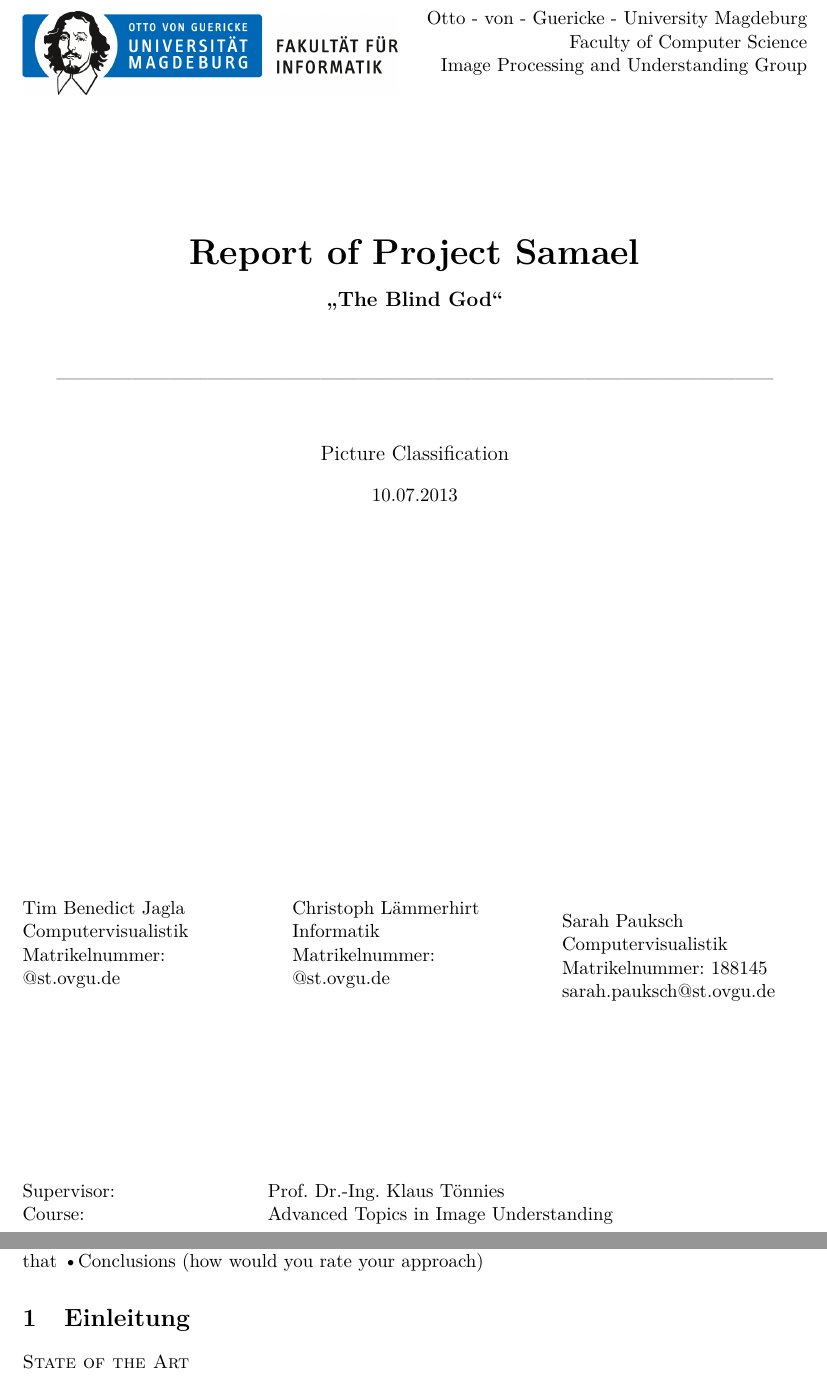
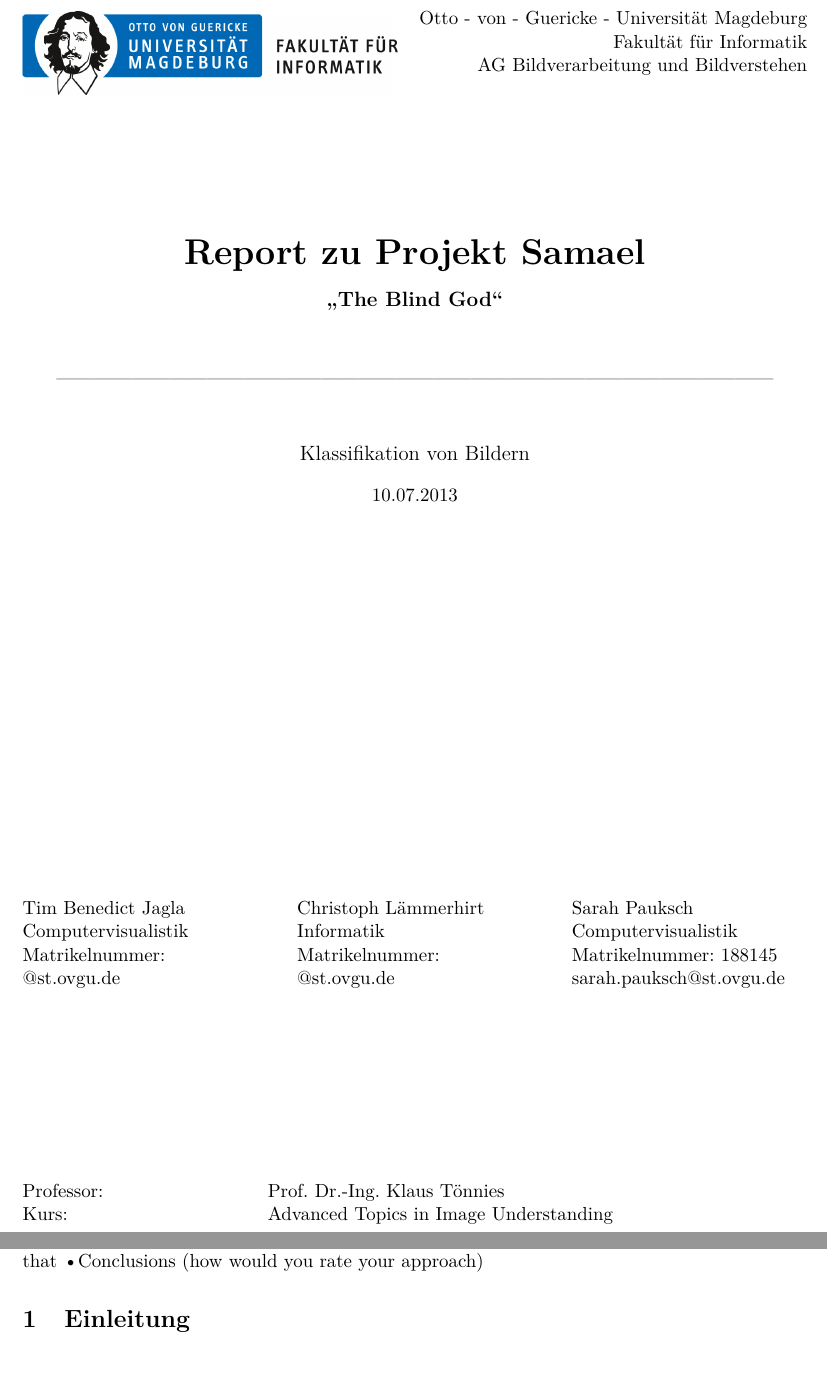
Before and after one commit to NPTricky/img-classification-ss13, a LaTeX document (doc/LaTex/PR_report.tex): two parts of pages 1 and 3 of 4, joined at a grey line, cut so that both start at the same text. Compiled offline with pdfLaTeX.

Commit message:
change Report into German

```diff
--- a/doc/LaTex/PR_report.tex
+++ b/doc/LaTex/PR_report.tex
@@ -27,27 +27,27 @@ bottom=2.5cm, % unterer Rand
 \begin{minipage}[t]{8cm}
 \vspace{0pt}
 \begin{flushright}
-Otto - von - Guericke - University Magdeburg\\Faculty of Computer Science\\Image Processing and Understanding Group\\
+Otto - von - Guericke - Universität Magdeburg\\Fakultät für Informatik\\AG Bildverarbeitung und Bildverstehen\\
 \end{flushright}
 \end{minipage}
 \end{figure}
 \vspace{50pt}
 
 \begin{center}
-\huge\bfseries Report of Project Samael\\
+\huge\bfseries Report zu Projekt Samael\\
 \vspace{10pt}
 \large"`The Blind God"'\\
 \end{center}
 \begin{center}
 \vspace{20pt}
 ------------------------------------------------------------------------------------------------------------------\\[30pt]
-\large Picture Classification\\
+\large Klassifikation von Bildern\\
 \vspace{10pt}
 \normalsize 10.07.2013 \\[220pt]
 \end {center}
 
 \begin{figure}[htbp]
-\begin{minipage}[t]{5cm}
+\begin{minipage}[t]{4.8cm}
 \begin{flushleft}
 Tim Benedict Jagla \\
 Computervisualistik\\
@@ -65,8 +65,8 @@ Matrikelnummer: \\
 \end{flushleft}
 \end{minipage}
 \hfill
-\begin{minipage}[t]{5cm}
-\vspace{0pt}
+\begin{minipage}[t]{4.8cm}
+%\vspace{0pt}
 \begin{flushleft}
 Sarah Pauksch \\
 Computervisualistik\\
@@ -84,8 +84,8 @@ sarah.pauksch@st.ovgu.de
 \begin{flushright}
 \begin {tabbing}
 \hspace*{5cm}\=\hspace{2,5cm}\=\hspace{5cm}\=\hspace{2.5cm}\=\hspace{2.5cm}\=\kill
-Supervisor:	\>Prof. Dr.-Ing. Klaus Tönnies\\
-Course: \>Advanced Topics in Image Understanding\\
+Professor:	\>Prof. Dr.-Ing. Klaus Tönnies\\
+Kurs: \>Advanced Topics in Image Understanding\\
 
 \end{tabbing}
 \end{flushright}
@@ -125,10 +130,7 @@ Description of the problem (based on the sample images)
 •Conclusions (how would you rate your approach)
 \section{Einleitung}
 \label{firstSec}
-%\subsection{Abstrakt}
 
-%\subsection{Softwarevalidation}
-\scshape \\State of the Art\\
 \newline
 \normalfont
 
```
Also changed, not shown: doc/LaTex/PR_report.pdf, doc/LaTex/PR_report.tex (9 more changed lines), 3 other files.
